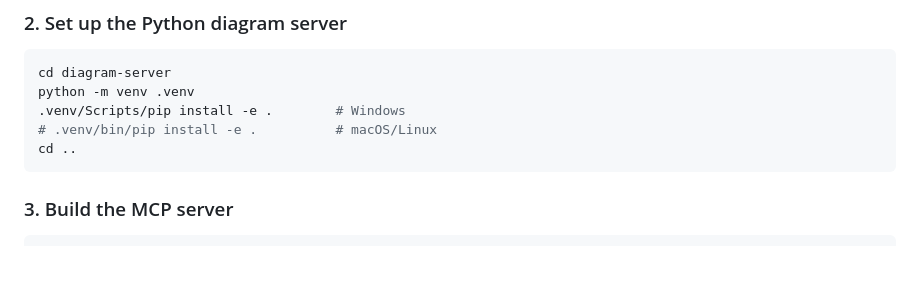
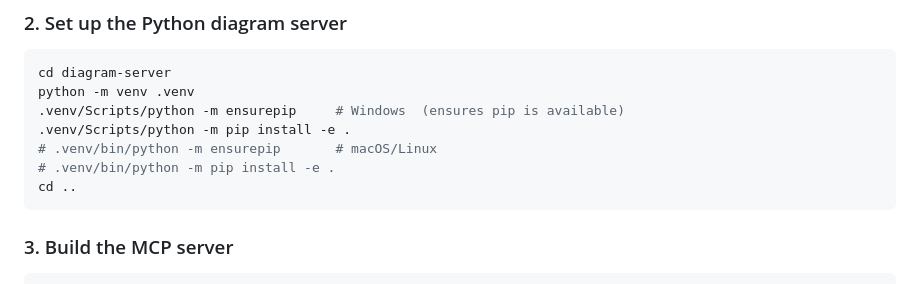
Before and after one commit to karstenskyt/sports-coaching-skills, a Markdown page: README.md, the part around the change. Drawn GitHub-style; blank space fills up the shorter version.

Commit message:
Fix diagram-server setup: add ensurepip step for Python 3.14+
Python 3.14 venvs may not include pip by default, causing the
editable install to silently fail and the soccer-diagrams MCP
server to not load.

Co-Authored-By: Claude Opus 4.5 <noreply@anthropic.com>

````diff
--- a/README.md
+++ b/README.md
@@ -55,8 +55,10 @@ cd mcp-server && npm install && cd ..
 ```bash
 cd diagram-server
 python -m venv .venv
-.venv/Scripts/pip install -e .        # Windows
-# .venv/bin/pip install -e .          # macOS/Linux
+.venv/Scripts/python -m ensurepip     # Windows  (ensures pip is available)
+.venv/Scripts/python -m pip install -e .
+# .venv/bin/python -m ensurepip       # macOS/Linux
+# .venv/bin/python -m pip install -e .
 cd ..
 ```
 
````
